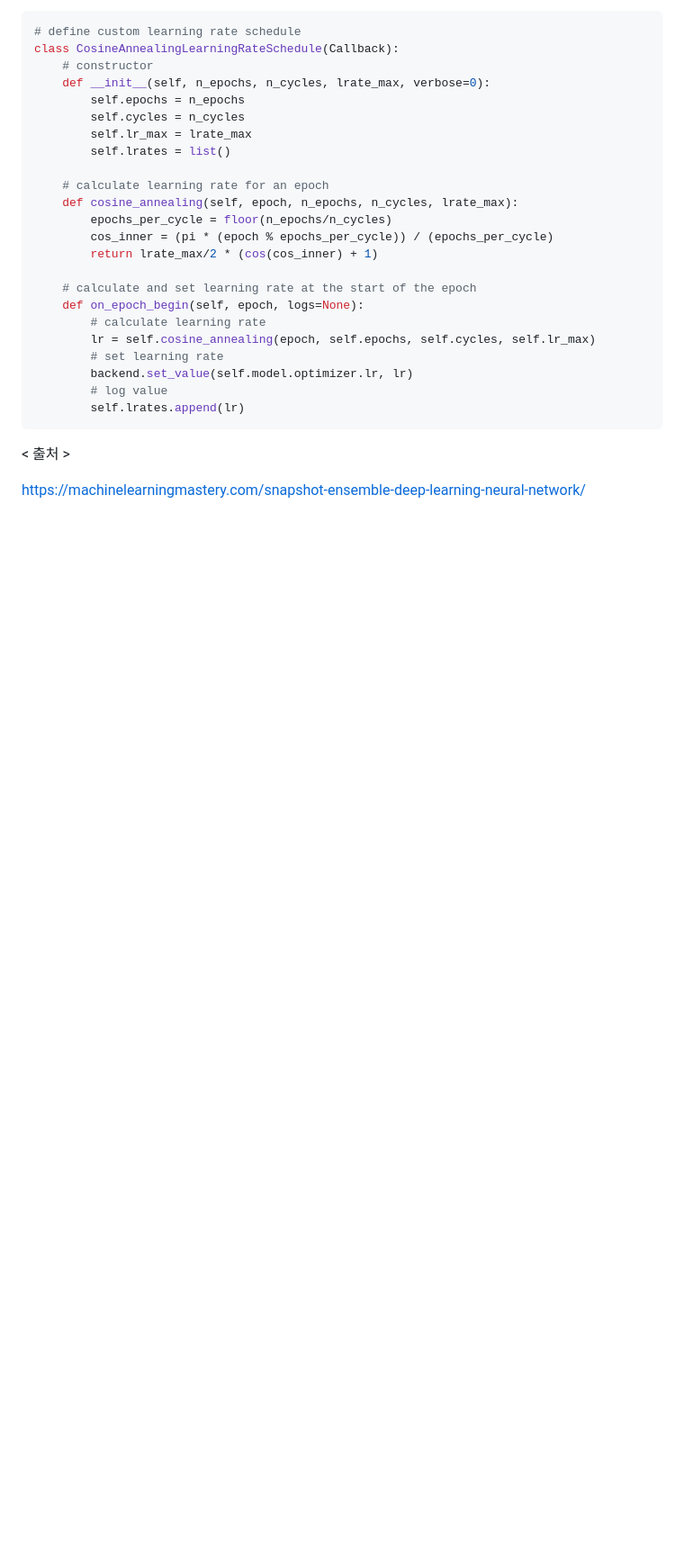
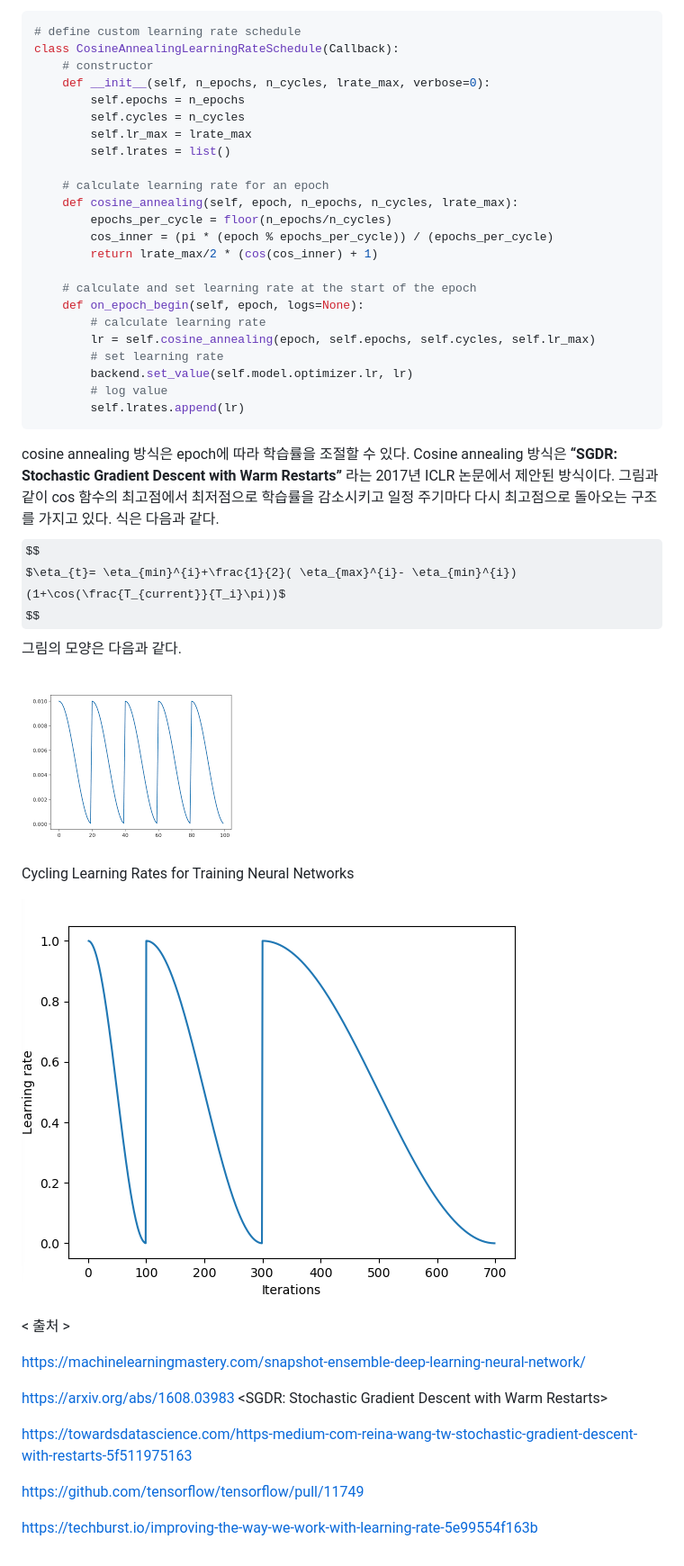
Before and after one commit to jglee087/AI-ImageCourse, a Markdown page: DaconContest02/CosineAnnealingSchedule.md, the part around the change printed below. Shown: that part at 90% size. Drawn GitHub-style; pictures changed too: DaconContest02/img/img1.png (added), DaconContest02/img/img2.png (added); some formulas as TeX source; blank space fills up the shorter version.

Commit message:
contest 02

```diff
--- a/DaconContest02/CosineAnnealingSchedule.md
+++ b/DaconContest02/CosineAnnealingSchedule.md
@@ -43,6 +43,28 @@ class CosineAnnealingLearningRateSchedule(Callback):
 
 
 
+cosine annealing 방식은 epoch에 따라 학습률을 조절할 수 있다. Cosine annealing 방식은 **“SGDR: Stochastic Gradient Descent with Warm Restarts”** 라는 2017년 ICLR 논문에서 제안된 방식이다. 그림과 같이 cos 함수의 최고점에서 최저점으로 학습률을 감소시키고 일정 주기마다 다시 최고점으로 돌아오는 구조를 가지고 있다. 식은 다음과 같다.
+$$
+$\eta_{t}= \eta_{min}^{i}+\frac{1}{2}( \eta_{max}^{i}- \eta_{min}^{i})(1+\cos(\frac{T_{current}}{T_i}\pi))$
+$$
+ 그림의 모양은 다음과 같다.
+
+![](./img/img1.png)
+
+
+
+Cycling Learning Rates for Training Neural Networks
+
+![](./img/img2.png)
+
 < 출처 >
 
 https://machinelearningmastery.com/snapshot-ensemble-deep-learning-neural-network/
+
+https://arxiv.org/abs/1608.03983 <SGDR: Stochastic Gradient Descent with Warm Restarts>
+
+https://towardsdatascience.com/https-medium-com-reina-wang-tw-stochastic-gradient-descent-with-restarts-5f511975163
+
+https://github.com/tensorflow/tensorflow/pull/11749
+
+https://techburst.io/improving-the-way-we-work-with-learning-rate-5e99554f163b
```
Also changed, not shown: other parts of DaconContest02/CosineAnnealingSchedule.md (+2 -2 lines).
